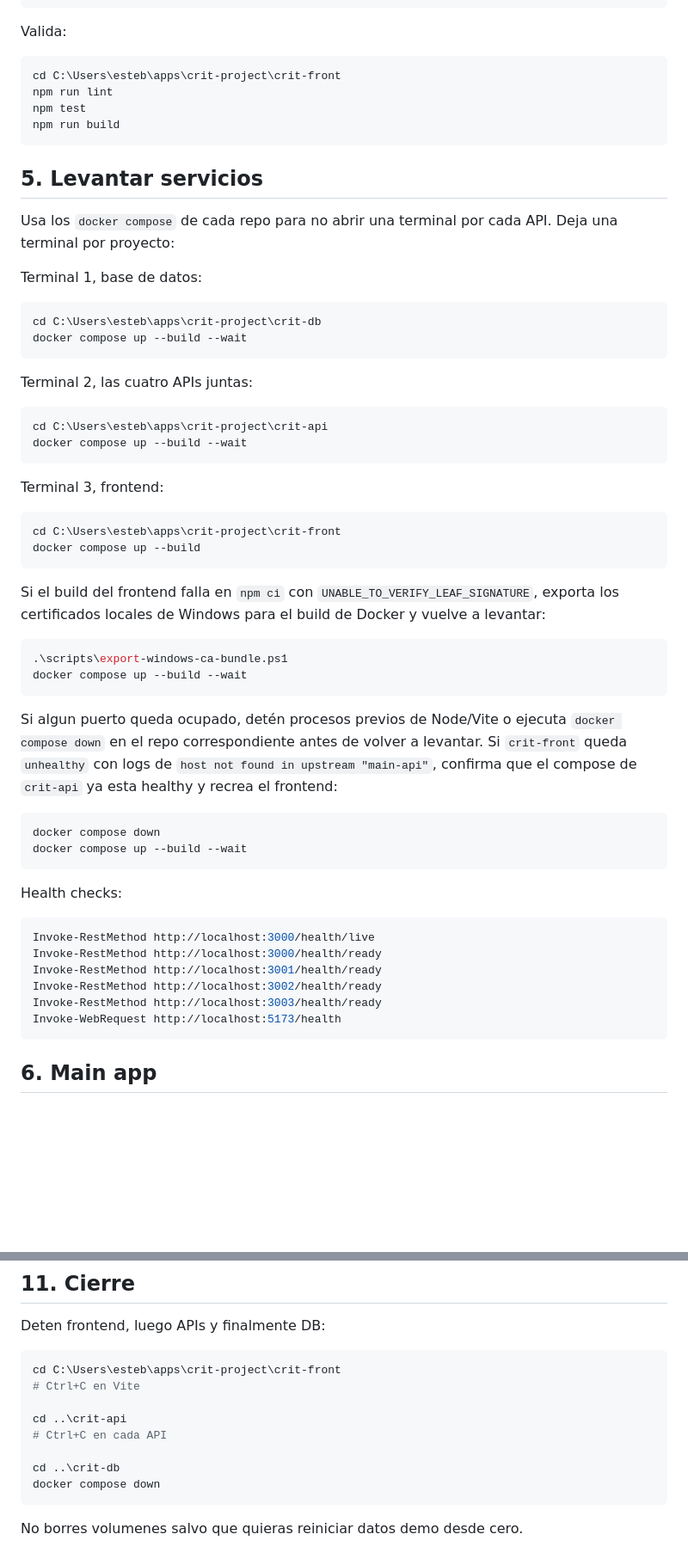
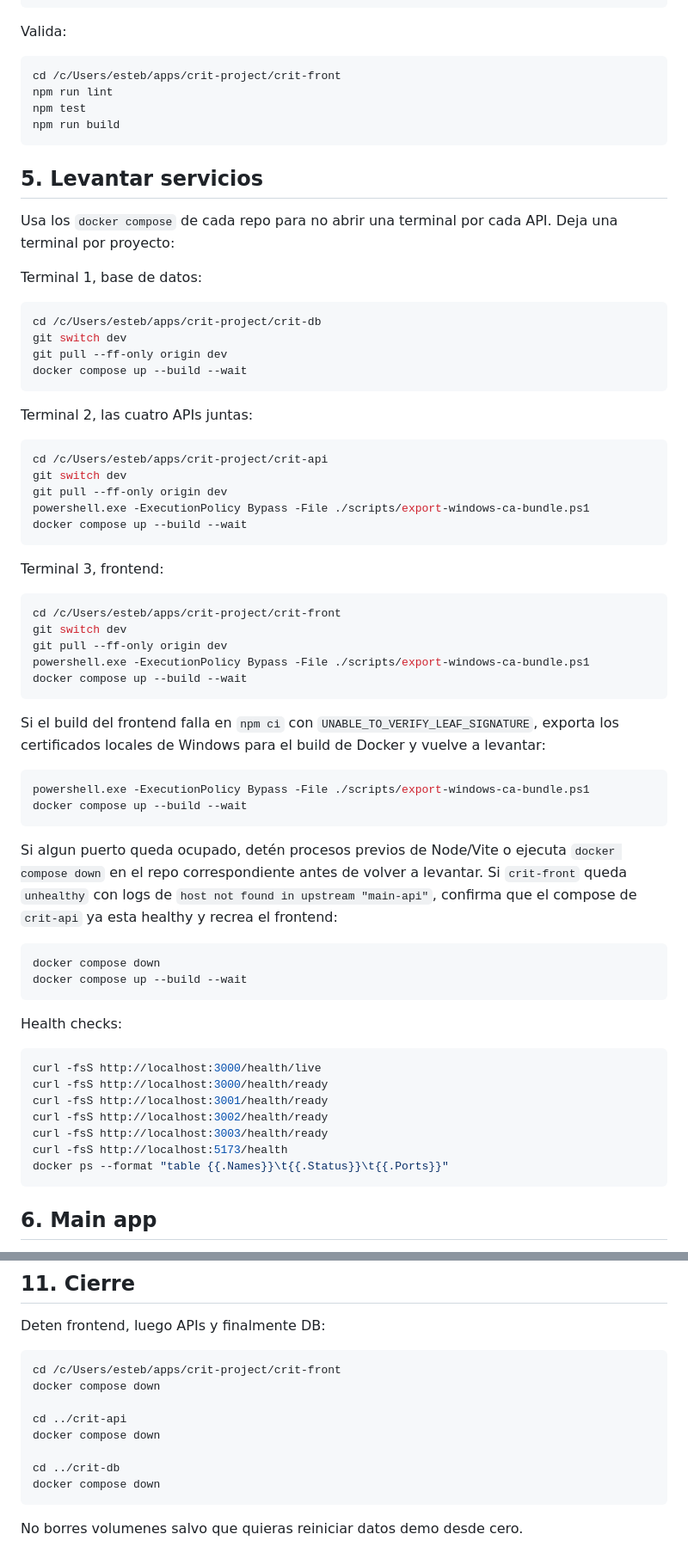
Before and after one commit to Opti-Stock/crit-front, a Markdown page: docs/manual-qa-checklist.md, 2 parts joined by grey strips. Shown at 86% size. Rendered like a GitHub page; blank space fills up the shorter version.

Commit message:
docs: switch QA guide to Git Bash

````diff
--- a/docs/manual-qa-checklist.md
+++ b/docs/manual-qa-checklist.md
@@ -84,8 +99,8 @@ VITE_SUPER_ADMIN_API_URL=/super-admin
 
 Valida:
 
-```powershell
-cd C:\Users\esteb\apps\crit-project\crit-front
+```bash
+cd /c/Users/esteb/apps/crit-project/crit-front
 npm run lint
 npm test
 npm run build
@@ -98,31 +113,39 @@ Deja una terminal por proyecto:
 
 Terminal 1, base de datos:
 
-```powershell
-cd C:\Users\esteb\apps\crit-project\crit-db
+```bash
+cd /c/Users/esteb/apps/crit-project/crit-db
+git switch dev
+git pull --ff-only origin dev
 docker compose up --build --wait
 ```
 
 Terminal 2, las cuatro APIs juntas:
 
-```powershell
-cd C:\Users\esteb\apps\crit-project\crit-api
+```bash
+cd /c/Users/esteb/apps/crit-project/crit-api
+git switch dev
+git pull --ff-only origin dev
+powershell.exe -ExecutionPolicy Bypass -File ./scripts/export-windows-ca-bundle.ps1
 docker compose up --build --wait
 ```
 
 Terminal 3, frontend:
 
-```powershell
-cd C:\Users\esteb\apps\crit-project\crit-front
-docker compose up --build
+```bash
+cd /c/Users/esteb/apps/crit-project/crit-front
+git switch dev
+git pull --ff-only origin dev
+powershell.exe -ExecutionPolicy Bypass -File ./scripts/export-windows-ca-bundle.ps1
+docker compose up --build --wait
 ```
 
 Si el build del frontend falla en `npm ci` con
 `UNABLE_TO_VERIFY_LEAF_SIGNATURE`, exporta los certificados locales de Windows
 para el build de Docker y vuelve a levantar:
 
-```powershell
-.\scripts\export-windows-ca-bundle.ps1
+```bash
+powershell.exe -ExecutionPolicy Bypass -File ./scripts/export-windows-ca-bundle.ps1
 docker compose up --build --wait
 ```
 
@@ -132,20 +155,21 @@ Si `crit-front` queda `unhealthy` con logs de `host not found in upstream
 "main-api"`, confirma que el compose de `crit-api` ya esta healthy y recrea el
 frontend:
 
-```powershell
+```bash
 docker compose down
 docker compose up --build --wait
 ```
 
 Health checks:
 
-```powershell
-Invoke-RestMethod http://localhost:3000/health/live
-Invoke-RestMethod http://localhost:3000/health/ready
-Invoke-RestMethod http://localhost:3001/health/ready
-Invoke-RestMethod http://localhost:3002/health/ready
-Invoke-RestMethod http://localhost:3003/health/ready
-Invoke-WebRequest http://localhost:5173/health
+```bash
+curl -fsS http://localhost:3000/health/live
+curl -fsS http://localhost:3000/health/ready
+curl -fsS http://localhost:3001/health/ready
+curl -fsS http://localhost:3002/health/ready
+curl -fsS http://localhost:3003/health/ready
+curl -fsS http://localhost:5173/health
+docker ps --format "table {{.Names}}\t{{.Status}}\t{{.Ports}}"
 ```
 
 ## 6. Main app
@@ -252,14 +276,14 @@ Abre y verifica el titulo, mensaje y boton:
 
 Deten frontend, luego APIs y finalmente DB:
 
-```powershell
-cd C:\Users\esteb\apps\crit-project\crit-front
-# Ctrl+C en Vite
+```bash
+cd /c/Users/esteb/apps/crit-project/crit-front
+docker compose down
 
-cd ..\crit-api
-# Ctrl+C en cada API
+cd ../crit-api
+docker compose down
 
-cd ..\crit-db
+cd ../crit-db
 docker compose down
 ```
 
````
Also changed, not shown: other parts of docs/manual-qa-checklist.md (+30 -15 lines).
